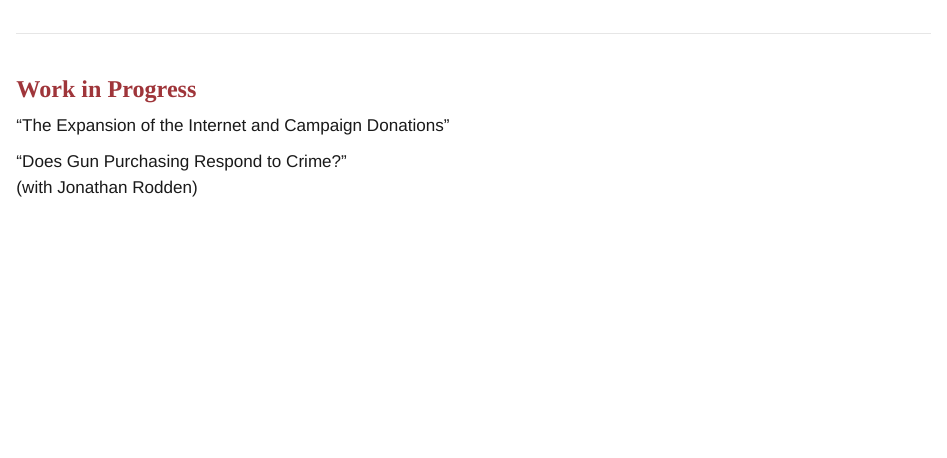
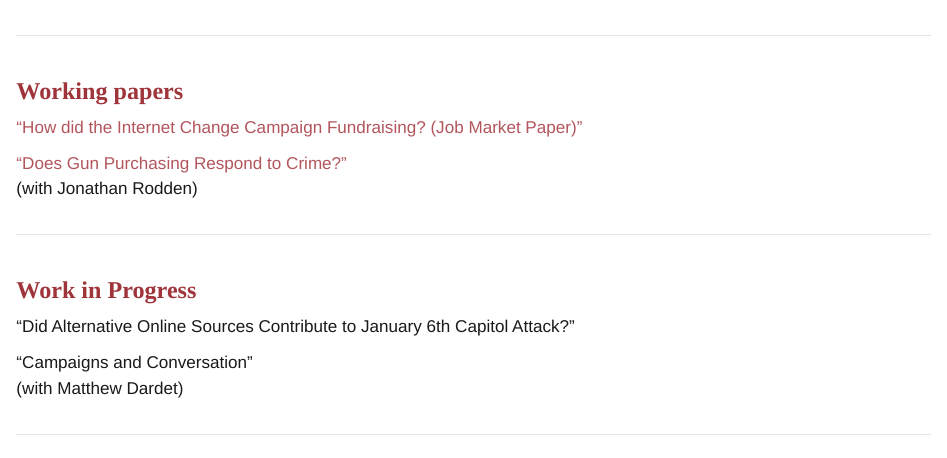
Before and after one commit to shunyamaya/shunyamaya.github.io, a Quarto document (index.qmd): the page in a window 1100 px wide, from 770 px down before the commit and from 330 px down after it. Rendered offline with R 4.5, knitr and Pandoc in place of Quarto, with nearby package versions.

Commit message:
JM updates
-post working papers
-reformat some of ordering
-CV

```diff
--- a/index.qmd
+++ b/index.qmd
@@ -41,6 +41,36 @@ I am a Ph.D. candidate in political science at Stanford University, where I stud
 
 <br>
 
+<hr class="section-divider">
+
+::: {.column width="100%"}
+<h3 style="font-size:24;"> Working papers </h3>
+
+<a href="/file/documents/research/internet_elections.pdf" target="_blank" rel="noopener noreferrer">“How did the Internet Change Campaign Fundraising? (Job Market Paper)”</a><br>
+
+<a href="/file/documents/research/guns_crime.pdf" target="_blank" rel="noopener noreferrer">“Does Gun Purchasing Respond to Crime?”</a> <br>
+(with Jonathan Rodden)
+
+
+<!-- “Did Alternative Online Sources Contribute to January 6 Capitol Attack?" -->
+
+:::
+
+
+<hr class="section-divider">
+
+::: {.column width="100%"}
+<h3 style="font-size:24;"> Work in Progress </h3>
+
+“Did Alternative Online Sources Contribute to January 6th Capitol Attack?"
+
+“Campaigns and Conversation" <br>
+(with Matthew Dardet) <br>
+
+:::
+
+
+
 
 <hr class="section-divider">
 ::: {.column width="100%"}
@@ -63,17 +93,3 @@ I am a Ph.D. candidate in political science at Stanford University, where I stud
 [ <a href="https://dataverse.harvard.edu/dataset.xhtml?persistentId=doi:10.7910/DVN/YZZFTK" target="_blank" rel="noopener noreferrer">Replication Archive</a> ] <br>
 
 :::
-
-<hr class="section-divider">
-
-::: {.column width="100%"}
-<h3 style="font-size:24;"> Work in Progress </h3>
-
-“The Expansion of the Internet and Campaign Donations”
-
-“Does Gun Purchasing Respond to Crime?” <br>
-(with Jonathan Rodden)
-
-<!-- “Did Alternative Online Sources Contribute to January 6 Capitol Attack?" -->
-
-:::
```
Also changed, not shown: docs/search.json, file/documents/cv/shun_yamaya_cv.pdf, file/documents/research/guns_crime.pdf (added), file/documents/research/internet_elections.pdf (added), 5 other files.
